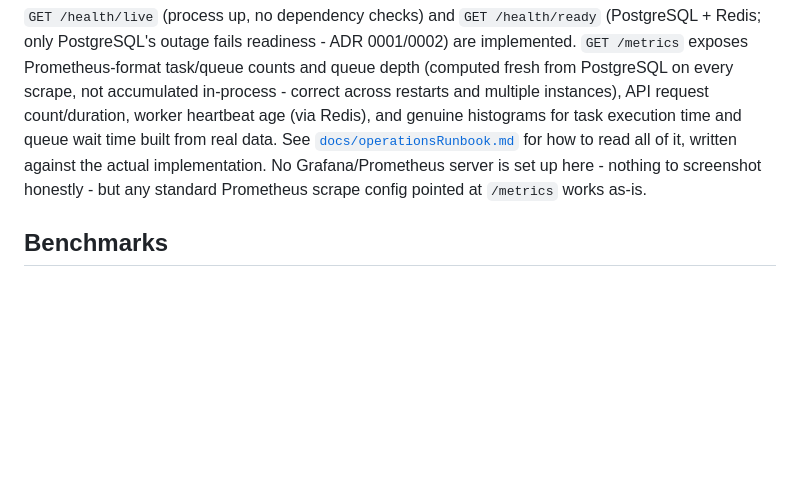
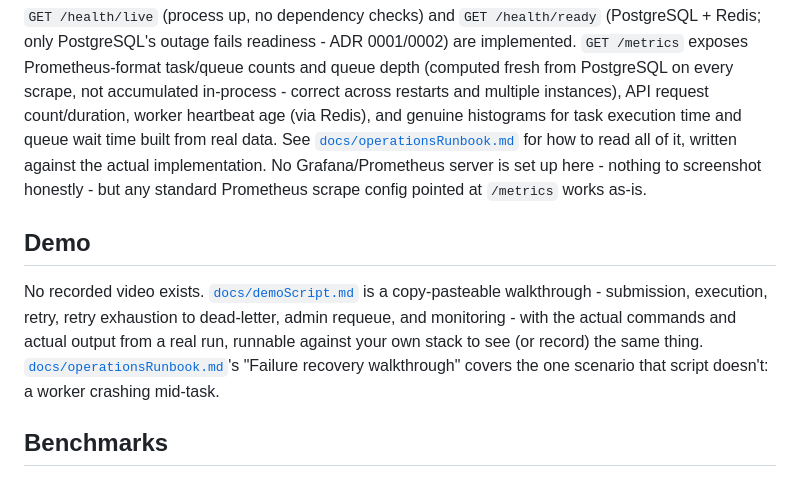
Before and after one commit to ayrus15/PulseQueue, a Markdown page: README.md, the part around the change. Rendered like a GitHub page; blank space fills up the shorter version.

```diff
--- a/README.md
+++ b/README.md
@@ -245,6 +245,17 @@ Grafana/Prometheus server is set up here - nothing to screenshot
 honestly - but any standard Prometheus scrape config pointed at
 `/metrics` works as-is.
 
+## Demo
+
+No recorded video exists. [`docs/demoScript.md`](docs/demoScript.md)
+is a copy-pasteable walkthrough - submission, execution, retry, retry
+exhaustion to dead-letter, admin requeue, and monitoring - with the
+actual commands and actual output from a real run, runnable against
+your own stack to see (or record) the same thing.
+[`docs/operationsRunbook.md`](docs/operationsRunbook.md)'s "Failure
+recovery walkthrough" covers the one scenario that script doesn't: a
+worker crashing mid-task.
+
 ## Benchmarks
 
 [`benchmarks/`](benchmarks/README.md) holds the Locust workload
```
Also changed, not shown: docs/demoScript.md (added, +157 -0 lines).
